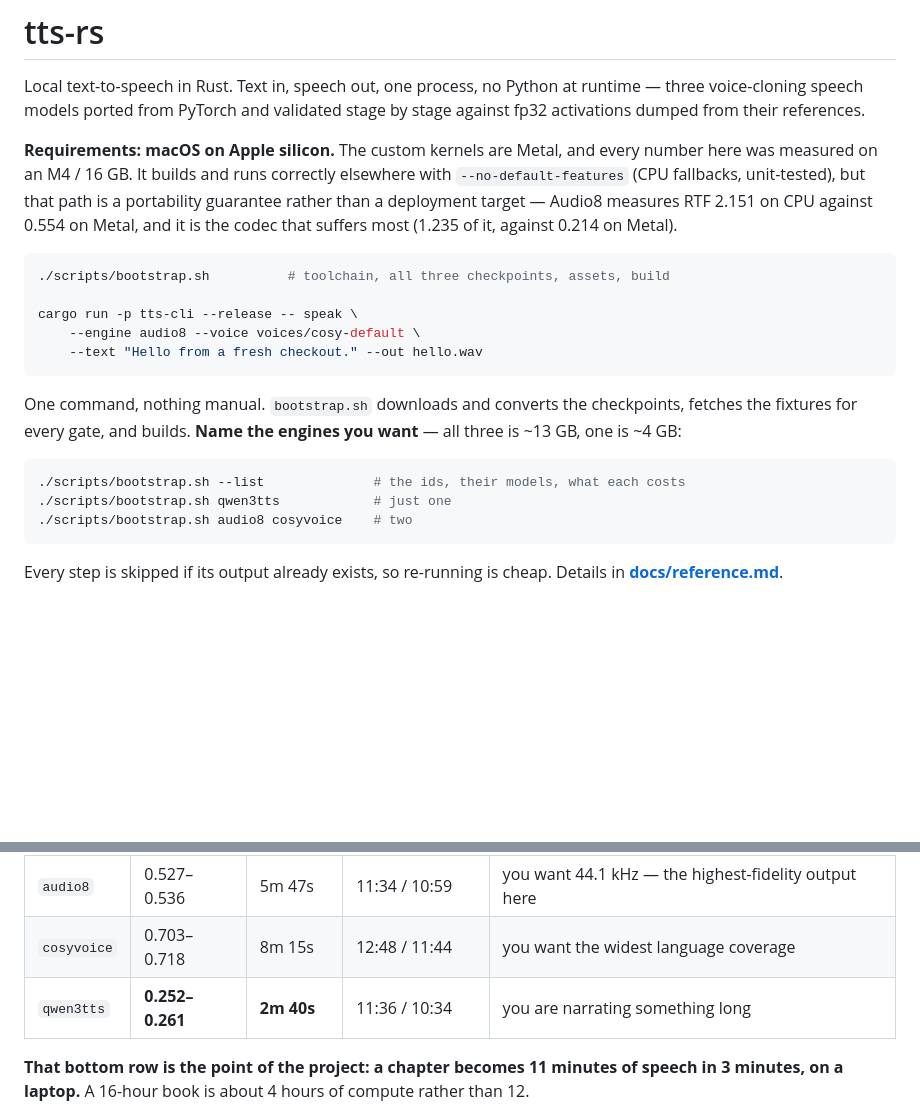
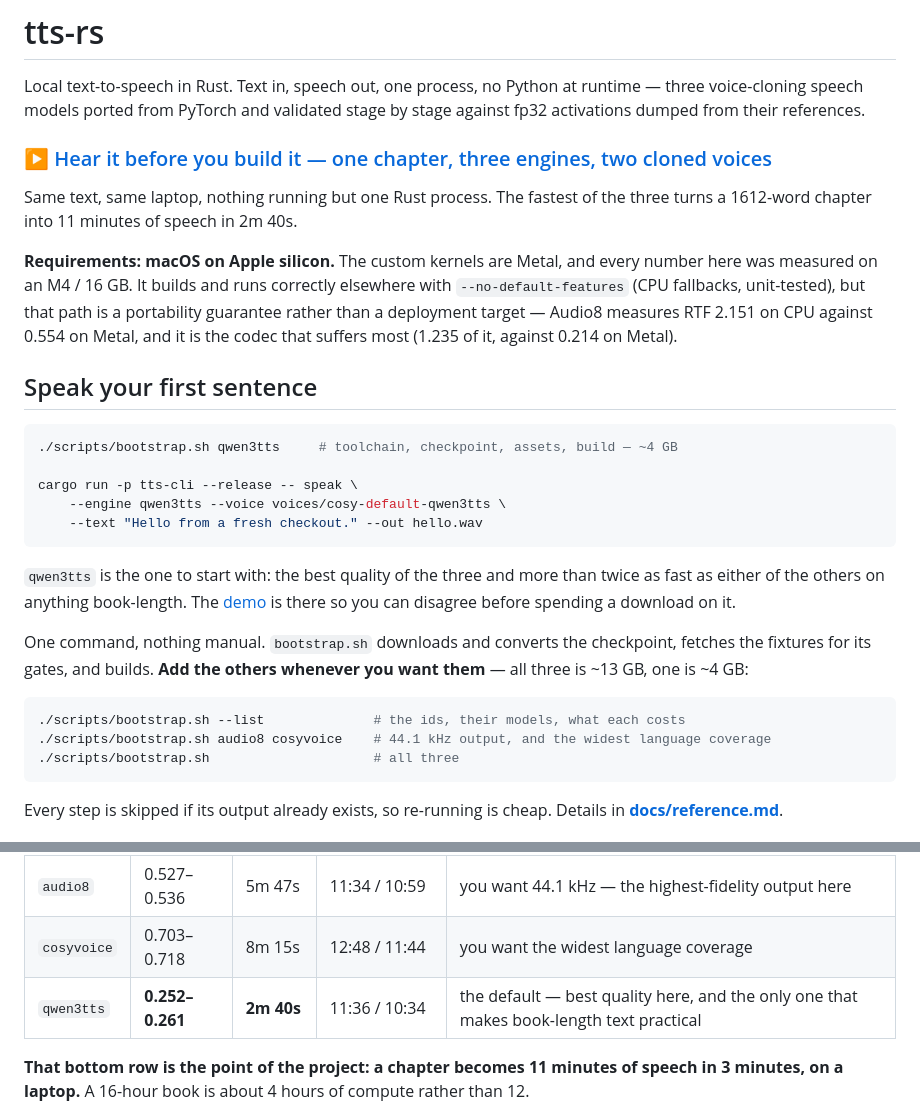
Before and after one commit to drmhse/tts-rs, a Markdown page: README.md, 2 parts joined by grey strips. Drawn GitHub-style; blank space fills up the shorter version.

Commit message:
Lead the README with the demo, and start people on qwen3tts
A speech project is judged by ear before it is judged by anything else, and
the demo was four sections down, below the requirements, the bootstrap and
the capability table. It is now the second thing on the page, with the one
number that says why the project exists beside it.

The first command downloaded all three engines, 13 GB, and then spoke with
audio8. Starting on qwen3tts is 4 GB and the engine most people should keep:
the best quality of the three, and the only one fast enough to make
book-length text practical. The other two are one command away, labelled
with what each is actually for, so the choice is deferred rather than
demanded before the first sentence of speech.

````diff
--- a/README.md
+++ b/README.md
@@ -3,6 +3,11 @@
 Local text-to-speech in Rust. Text in, speech out, one process, no Python at runtime —
 three voice-cloning speech models ported from PyTorch and validated stage by stage against
 fp32 activations dumped from their references.
+
+### ▶ [Hear it before you build it — one chapter, three engines, two cloned voices](https://drmhse.github.io/tts-rs/)
+
+Same text, same laptop, nothing running but one Rust process. The fastest of the three turns a
+1612-word chapter into 11 minutes of speech in 2m 40s.
 
 **Requirements: macOS on Apple silicon.** The custom kernels are Metal, and every number here
 was measured on an M4 / 16 GB. It builds and runs correctly elsewhere with
@@ -10,22 +15,28 @@ was measured on an M4 / 16 GB. It builds and runs correctly elsewhere with
 guarantee rather than a deployment target — Audio8 measures RTF 2.151 on CPU against 0.554 on
 Metal, and it is the codec that suffers most (1.235 of it, against 0.214 on Metal).
 
+## Speak your first sentence
+
 ```sh
-./scripts/bootstrap.sh          # toolchain, all three checkpoints, assets, build
+./scripts/bootstrap.sh qwen3tts     # toolchain, checkpoint, assets, build — ~4 GB
 
 cargo run -p tts-cli --release -- speak \
-    --engine audio8 --voice voices/cosy-default \
+    --engine qwen3tts --voice voices/cosy-default-qwen3tts \
     --text "Hello from a fresh checkout." --out hello.wav
 ```
 
-One command, nothing manual. `bootstrap.sh` downloads and converts the checkpoints, fetches
-the fixtures for every gate, and builds. **Name the engines you want** — all three is ~13 GB,
-one is ~4 GB:
+`qwen3tts` is the one to start with: the best quality of the three and more than twice as fast
+as either of the others on anything book-length. The [demo](https://drmhse.github.io/tts-rs/)
+is there so you can disagree before spending a download on it.
+
+One command, nothing manual. `bootstrap.sh` downloads and converts the checkpoint, fetches the
+fixtures for its gates, and builds. **Add the others whenever you want them** — all three is
+~13 GB, one is ~4 GB:
 
 ```sh
 ./scripts/bootstrap.sh --list              # the ids, their models, what each costs
-./scripts/bootstrap.sh qwen3tts            # just one
-./scripts/bootstrap.sh audio8 cosyvoice    # two
+./scripts/bootstrap.sh audio8 cosyvoice    # 44.1 kHz output, and the widest language coverage
+./scripts/bootstrap.sh                     # all three
 ```
 
 Every step is skipped if its output already exists, so re-running is cheap. Details in
@@ -53,7 +64,7 @@ running. GitHub cannot embed audio in markdown — the
 |---|---|---|---|---|
 | `audio8` | 0.527–0.536 | 5m 47s | 11:34 / 10:59 | you want 44.1 kHz — the highest-fidelity output here |
 | `cosyvoice` | 0.703–0.718 | 8m 15s | 12:48 / 11:44 | you want the widest language coverage |
-| `qwen3tts` | **0.252–0.261** | **2m 40s** | 11:36 / 10:34 | you are narrating something long |
+| `qwen3tts` | **0.252–0.261** | **2m 40s** | 11:36 / 10:34 | the default — best quality here, and the only one that makes book-length text practical |
 
 **That bottom row is the point of the project: a chapter becomes 11 minutes of speech in 3
 minutes, on a laptop.** A 16-hour book is about 4 hours of compute rather than 12.
````
